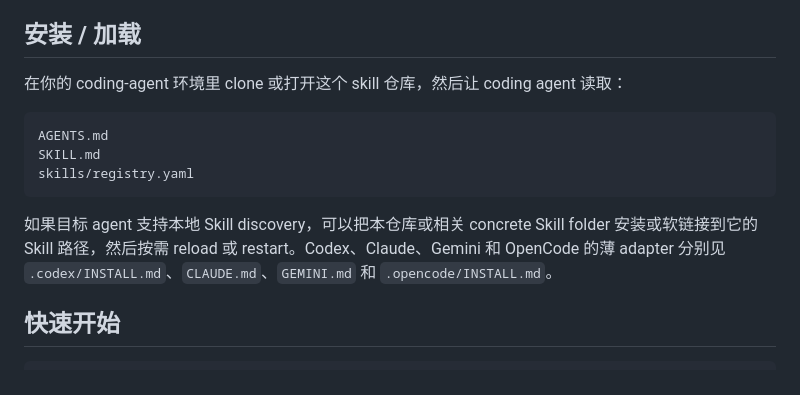
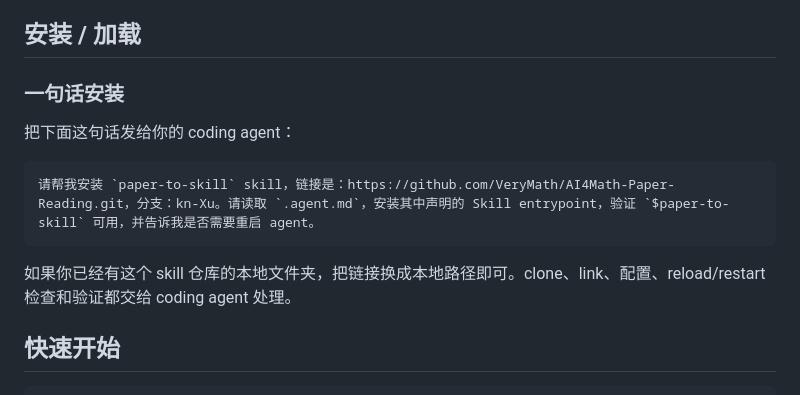
Before and after one commit to VeryMath/AI4Math-Paper-Reading, a Markdown page: README.zh-CN.md, the part around the change. Rendered like a GitHub page.

````diff
--- a/README.zh-CN.md
+++ b/README.zh-CN.md
@@ -19,18 +19,15 @@
 
 ## 安装 / 加载
 
-在你的 coding-agent 环境里 clone 或打开这个 skill 仓库，然后让 coding agent 读取：
+### 一句话安装
+
+把下面这句话发给你的 coding agent：
 
 ```text
-AGENTS.md
-SKILL.md
-skills/registry.yaml
+请帮我安装 `paper-to-skill` skill，链接是：https://github.com/VeryMath/AI4Math-Paper-Reading.git，分支：kn-Xu。请读取 `.agent.md`，安装其中声明的 Skill entrypoint，验证 `$paper-to-skill` 可用，并告诉我是否需要重启 agent。
 ```
 
-如果目标 agent 支持本地 Skill discovery，可以把本仓库或相关 concrete Skill folder
-安装或软链接到它的 Skill 路径，然后按需 reload 或 restart。Codex、Claude、Gemini
-和 OpenCode 的薄 adapter 分别见 `.codex/INSTALL.md`、`CLAUDE.md`、`GEMINI.md`
-和 `.opencode/INSTALL.md`。
+如果你已经有这个 skill 仓库的本地文件夹，把链接换成本地路径即可。clone、link、配置、reload/restart 检查和验证都交给 coding agent 处理。
 
 ## 快速开始
 
````
Also changed, not shown: .agent.md (added, +28 -0 lines), README.md (+7 -9 lines).
